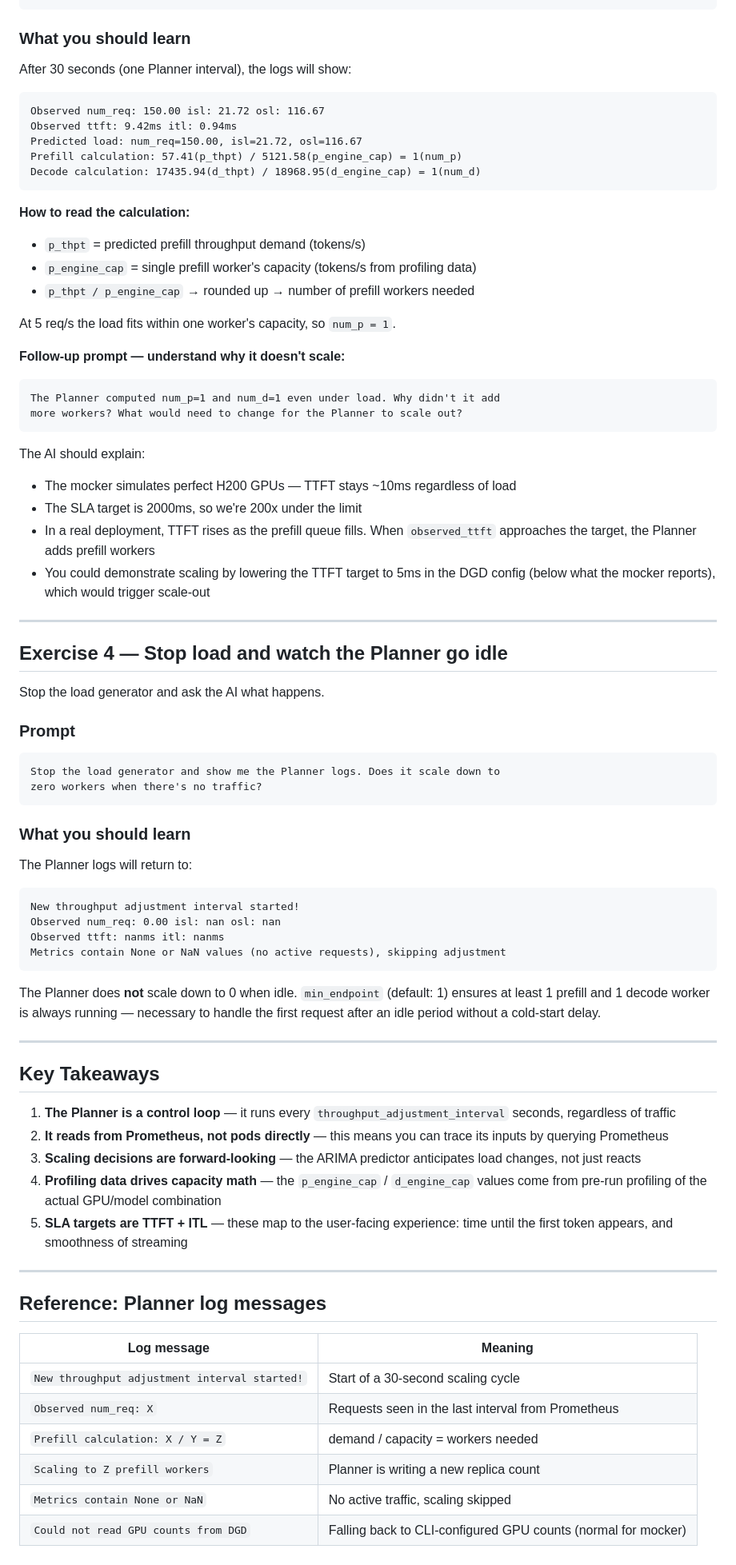
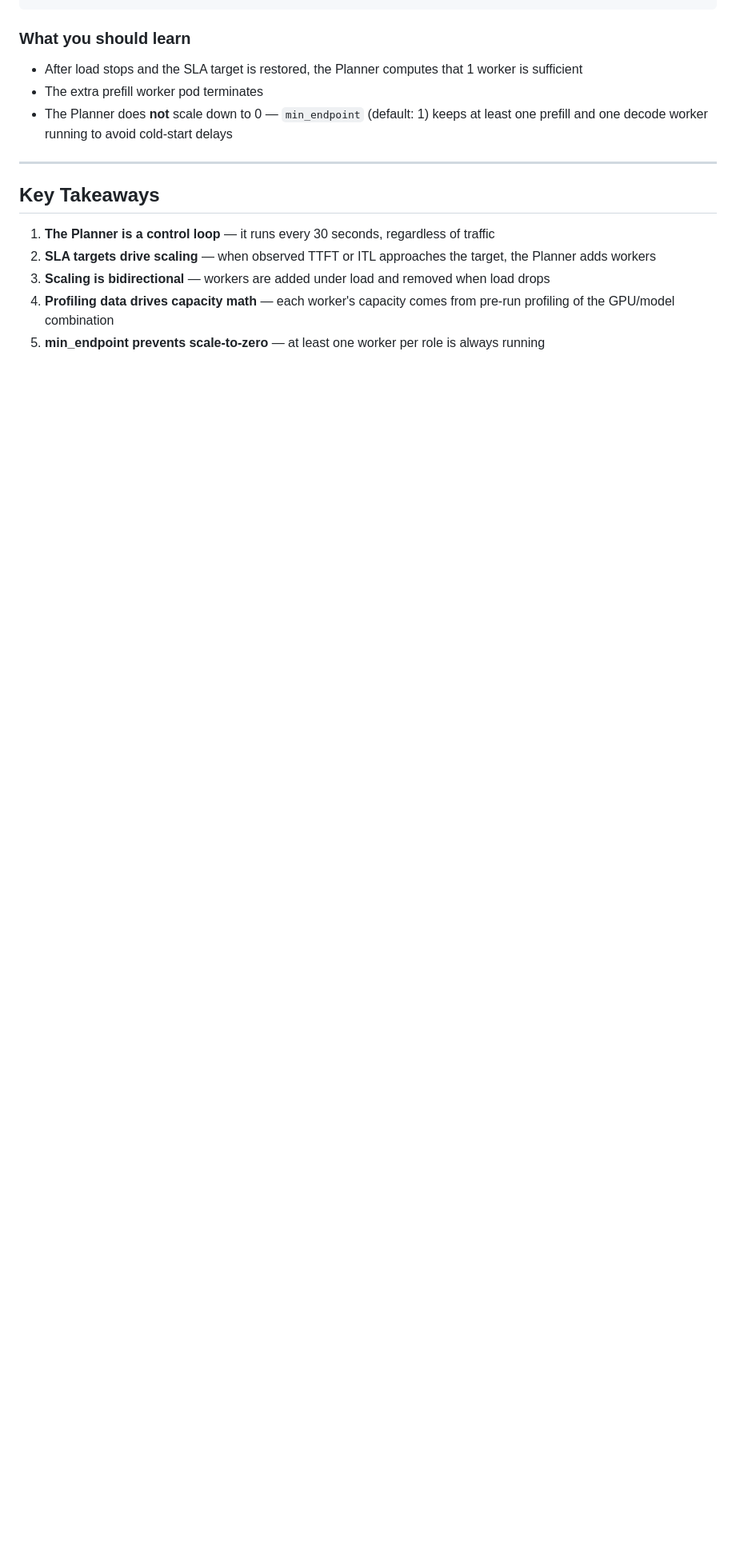
Before and after one commit to jpbueno/dynamo-grove-planner-lab, a Markdown page: dynamo-lab/planner-exercise.md, the part around one of its changes. Shown at 80% size. GitHub-like rendering; blank space fills up the shorter version.

````diff
--- a/dynamo-lab/planner-exercise.md
+++ b/dynamo-lab/planner-exercise.md
@@ -120,83 +103,16 @@ metrics and scaling calculations.
 
 ### What you should learn
 
-After 30 seconds (one Planner interval), the logs will show:
-
-```text
-Observed num_req: 150.00 isl: 21.72 osl: 116.67
-Observed ttft: 9.42ms itl: 0.94ms
-Predicted load: num_req=150.00, isl=21.72, osl=116.67
-Prefill calculation: 57.41(p_thpt) / 5121.58(p_engine_cap) = 1(num_p)
-Decode calculation: 17435.94(d_thpt) / 18968.95(d_engine_cap) = 1(num_d)
-```
-
-**How to read the calculation:**
-
-- `p_thpt` = predicted prefill throughput demand (tokens/s)
-- `p_engine_cap` = single prefill worker's capacity (tokens/s from profiling data)
-- `p_thpt / p_engine_cap` → rounded up → number of prefill workers needed
-
-At 5 req/s the load fits within one worker's capacity, so `num_p = 1`.
-
-**Follow-up prompt — understand why it doesn't scale:**
-
-```text
-The Planner computed num_p=1 and num_d=1 even under load. Why didn't it add
-more workers? What would need to change for the Planner to scale out?
-```
-
-The AI should explain:
-
-- The mocker simulates perfect H200 GPUs — TTFT stays ~10ms regardless of load
-- The SLA target is 2000ms, so we're 200x under the limit
-- In a real deployment, TTFT rises as the prefill queue fills. When `observed_ttft` approaches the target, the Planner adds prefill workers
-- You could demonstrate scaling by lowering the TTFT target to 5ms in the DGD config (below what the mocker reports), which would trigger scale-out
-
----
-
-## Exercise 4 — Stop load and watch the Planner go idle
-
-Stop the load generator and ask the AI what happens.
-
-### Prompt
-
-```text
-Stop the load generator and show me the Planner logs. Does it scale down to
-zero workers when there's no traffic?
-```
-
-### What you should learn
-
-The Planner logs will return to:
-
-```text
-New throughput adjustment interval started!
-Observed num_req: 0.00 isl: nan osl: nan
-Observed ttft: nanms itl: nanms
-Metrics contain None or NaN values (no active requests), skipping adjustment
-```
-
-The Planner does **not** scale down to 0 when idle. `min_endpoint` (default: 1) ensures at least 1 prefill and 1 decode worker is always running — necessary to handle the first request after an idle period without a cold-start delay.
+- After load stops and the SLA target is restored, the Planner computes that 1 worker is sufficient
+- The extra prefill worker pod terminates
+- The Planner does **not** scale down to 0 — `min_endpoint` (default: 1) keeps at least one prefill and one decode worker running to avoid cold-start delays
 
 ---
 
 ## Key Takeaways
 
-1. **The Planner is a control loop** — it runs every `throughput_adjustment_interval` seconds, regardless of traffic
-2. **It reads from Prometheus, not pods directly** — this means you can trace its inputs by querying Prometheus
-3. **Scaling decisions are forward-looking** — the ARIMA predictor anticipates load changes, not just reacts
-4. **Profiling data drives capacity math** — the `p_engine_cap` / `d_engine_cap` values come from pre-run profiling of the actual GPU/model combination
-5. **SLA targets are TTFT + ITL** — these map to the user-facing experience: time until the first token appears, and smoothness of streaming
-
----
-
-## Reference: Planner log messages
-
-| Log message | Meaning |
-| --- | --- |
-| `New throughput adjustment interval started!` | Start of a 30-second scaling cycle |
-| `Observed num_req: X` | Requests seen in the last interval from Prometheus |
-| `Prefill calculation: X / Y = Z` | demand / capacity = workers needed |
-| `Scaling to Z prefill workers` | Planner is writing a new replica count |
-| `Metrics contain None or NaN` | No active traffic, scaling skipped |
-| `Could not read GPU counts from DGD` | Falling back to CLI-configured GPU counts (normal for mocker) |
+1. **The Planner is a control loop** — it runs every 30 seconds, regardless of traffic
+2. **SLA targets drive scaling** — when observed TTFT or ITL approaches the target, the Planner adds workers
+3. **Scaling is bidirectional** — workers are added under load and removed when load drops
+4. **Profiling data drives capacity math** — each worker's capacity comes from pre-run profiling of the GPU/model combination
+5. **min_endpoint prevents scale-to-zero** — at least one worker per role is always running
````
Also changed, not shown: other parts of dynamo-lab/planner-exercise.md (+32 -49 lines).
